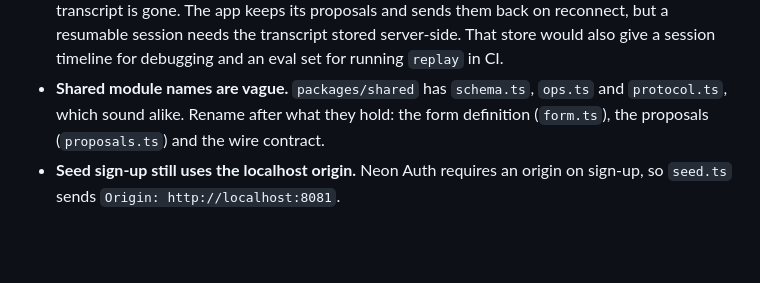
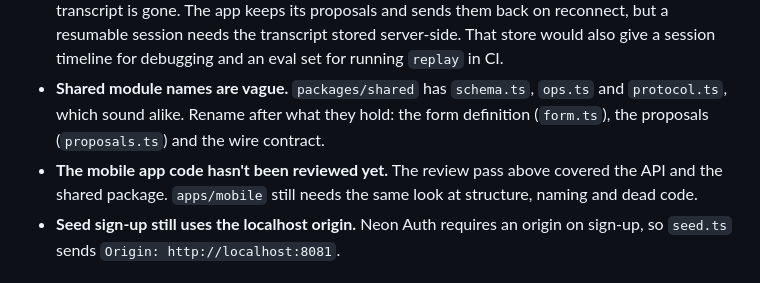
Before and after one commit to RobinWijnant/formcast, a Markdown page: README.md, the part around the change. GitHub-like rendering; blank space fills up the shorter version.

Commit message:
Note the pending mobile app code review in the README
Co-Authored-By: Claude Opus 5.5 <noreply@anthropic.com>

```diff
--- a/README.md
+++ b/README.md
@@ -112,6 +112,7 @@ A review pass over the first version. Each point started as a question about the
 - **The whole transcript goes to Gemini on every run.** Within a session nothing is trimmed: 15 minutes of talking is about 2,000 words, re-sent every few seconds. Send only the recent segments (the pending set already captures what was said earlier) and run the model on pauses (Deepgram's `speech_final`) instead of on every final segment.
 - **The transcript lives only in memory.** If the socket drops or the instance is evicted, the session's transcript is gone. The app keeps its proposals and sends them back on reconnect, but a resumable session needs the transcript stored server-side. That store would also give a session timeline for debugging and an eval set for running `replay` in CI.
 - **Shared module names are vague.** `packages/shared` has `schema.ts`, `ops.ts` and `protocol.ts`, which sound alike. Rename after what they hold: the form definition (`form.ts`), the proposals (`proposals.ts`) and the wire contract.
+- **The mobile app code hasn't been reviewed yet.** The review pass above covered the API and the shared package. `apps/mobile` still needs the same look at structure, naming and dead code.
 - **Seed sign-up still uses the localhost origin.** Neon Auth requires an origin on sign-up, so `seed.ts` sends `Origin: http://localhost:8081`.
 
 ### Known limitations
```
